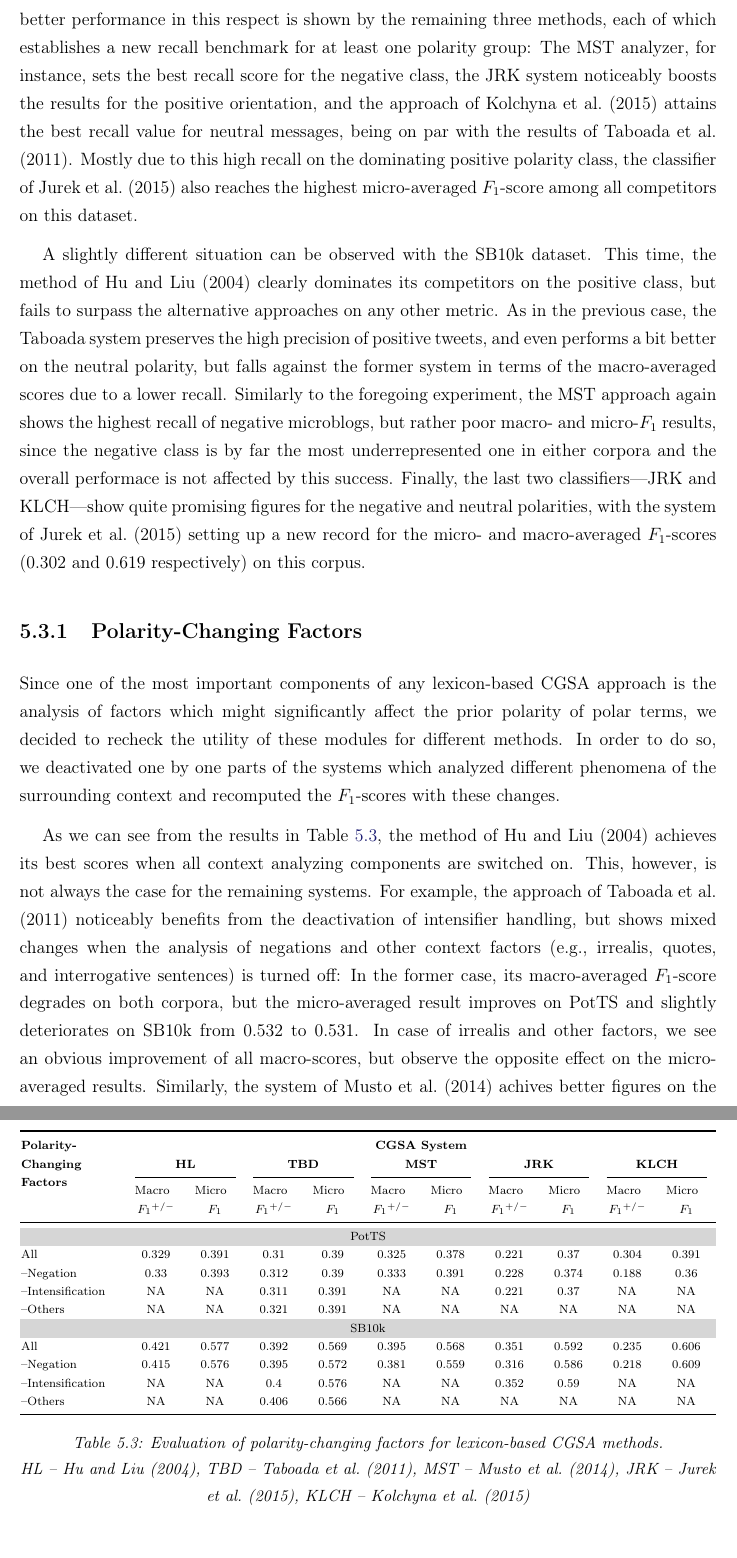
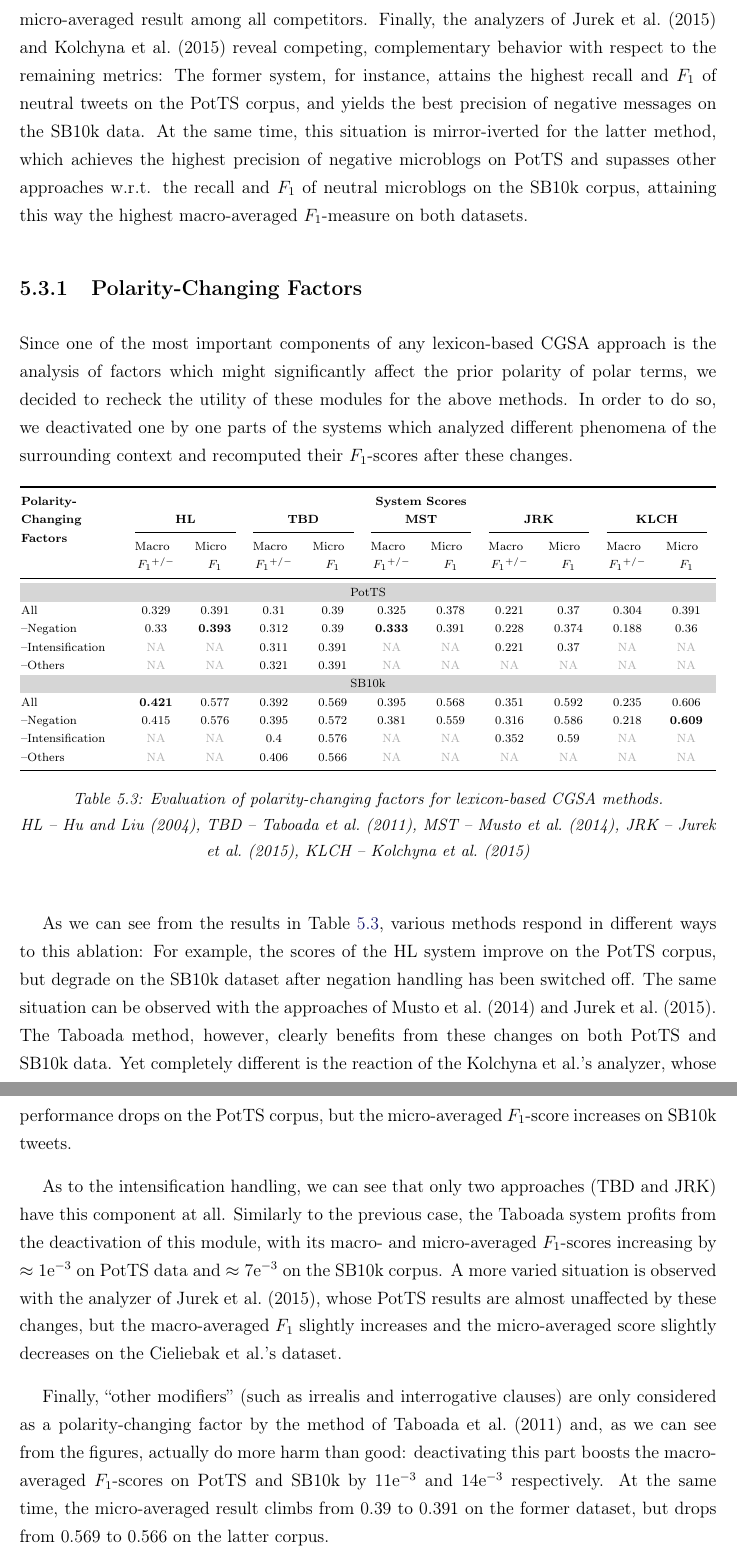
Before and after one commit to WladimirSidorenko/Dissertation, a LaTeX thesis (sidarenka_thesis.tex, which reads command.tex, sentiment_cgsa.tex): two parts of pages 128 and 129 of 171 before the commit and two parts of pages 128 and 129 of 170 after it, joined at a grey line, cut at the place of the change. Compiled offline with pdfLaTeX.

Commit message:
evaluation of lexicon-based CGSA methods rewritten after adding emoticons and recomputing the scores

```diff
--- a/command.tex
+++ b/command.tex
@@ -117,6 +117,8 @@
 \newcommand{\negdelta}[1]{\textsuperscript{\textcolor{red3}{-#1}}}
 \newcommand{\posdelta}[1]{\textsuperscript{\textcolor{seagreen}{+#1}}}
 \newcommand{\F}[0]{$F_1$}
+\newcommand{\NA}{\textcolor{gray69}{NA}}
+\newcommand{\expnumber}[2]{{#1}\mathrm{e}^{#2}}
 \newcommand{\cev}[1]{\reflectbox{\ensuremath{\vec{\reflectbox{\ensuremath{#1}}}}}}
 \newcommand{\norm}[1]{\left\lVert#1\right\rVert}
 
--- a/sentiment_cgsa.tex
+++ b/sentiment_cgsa.tex
@@ -798,27 +785,0 @@ overall macro-\F{} against the first system due to a lower recall of
-subjective tweets.  A better performance in this respect is shown by
-the remaining three methods, each of which establishes a new recall
-benchmark for at least one polarity group: The MST analyzer, for
-instance, sets the best recall score for the negative class, the JRK
-system noticeably boosts the results for the positive orientation, and
-the approach of~\citet{Kolchyna:15} attains the best recall value for
-neutral messages, being on par with the results of~\citet{Taboada:11}.
-Mostly due to this high recall on the dominating positive polarity
-class, the classifier of~\citet{Jurek:15} also reaches the highest
-micro-averaged \F{}-score among all competitors on this dataset.
-
-A slightly different situation can be observed with the SB10k dataset.
-This time, the method of~\citet{Hu:04} clearly dominates its
-competitors on the positive class, but fails to surpass the
-alternative approaches on any other metric.  As in the previous case,
-the Taboada system preserves the high precision of positive tweets,
-and even performs a bit better on the neutral polarity, but falls
-against the former system in terms of the macro-averaged scores due to
-a lower recall.  Similarly to the foregoing experiment, the MST
-approach again shows the highest recall of negative microblogs, but
-rather poor macro- and micro-\F{} results, since the negative class is
-by far the most underrepresented one in either corpora and the overall
-performace is not affected by this success.  Finally, the last two
-classifiers---JRK and KLCH---show quite promising figures for the
-negative and neutral polarities, with the system of~\citet{Jurek:15}
-setting up a new record for the micro- and macro-averaged \F{}-scores
-(0.302 and 0.619 respectively) on this corpus.
@@ -825,13 +798,24 @@ setting up a new record for the micro- and macro-averaged \F{}-scores
+micro-averaged result among all competitors.  Finally, the analyzers
+of~\citet{Jurek:15} and \citet{Kolchyna:15} reveal competing,
+complementary behavior with respect to the remaining metrics: The
+former system, for instance, attains the highest recall and \F{} of
+neutral tweets on the PotTS corpus, and yields the best precision of
+negative messages on the SB10k data.  At the same time, this situation
+is mirror-iverted for the latter method, which achieves the highest
+precision of negative microblogs on PotTS and supasses other
+approaches w.r.t. the recall and \F{} of neutral microblogs on the
+SB10k corpus, attaining this way the highest macro-averaged
+\F{}-measure on both datasets.
 
 \subsection{Polarity-Changing Factors}\label{subsec:cgsa:lex-methods:pol-change}
 
 Since one of the most important components of any lexicon-based CGSA
 approach is the analysis of factors which might significantly affect
 the prior polarity of polar terms, we decided to recheck the utility
-of these modules for different methods.  In order to do so, we
+of these modules for the above methods.  In order to do so, we
 deactivated one by one parts of the systems which analyzed different
-phenomena of the surrounding context and recomputed the \F{}-scores
-with these changes.
+phenomena of the surrounding context and recomputed their \F{}-scores
+after these changes.
 
 \begin{table}[h]
   \begin{center}
@@ -841,7 +825,7 @@ with these changes.
       \toprule
       \multirow{2}{0.15\columnwidth}{%
       \bfseries Polarity-Changing\newline Factors} & %
-      \multicolumn{10}{c}{\bfseries CGSA System}\\
+      \multicolumn{10}{c}{\bfseries System Scores}\\
       & \multicolumn{2}{c}{\bfseries HL} & \multicolumn{2}{c}{\bfseries TBD} %
       & \multicolumn{2}{c}{\bfseries MST} %
       & \multicolumn{2}{c}{\bfseries JRK} & \multicolumn{2}{c}{\bfseries KLCH}\\%
@@ -944,8 +928,8 @@ with these changes.
        % avg / total       0.37      0.37      0.33      1525
        % Macro-Averaged F1-Score (Positive and Negative Classes): 22.07%
        % Micro-Averaged F1-Score (All Classes): 36.9836%
-      --Intensification & NA & NA & 0.311 & 0.391 & NA &  %
-      NA & 0.221 & 0.37 & NA & NA\\
+      --Intensification & \NA{} & \NA{} & 0.311 & 0.391 & \NA{} &  %
+      \NA{} & 0.221 & 0.37 & \NA{} & \NA{}\\
 
       % Training taboada
       % Testing taboada
@@ -958,12 +942,12 @@ with these changes.
       % avg / total       0.38      0.39      0.39      1525
       % Macro-Averaged F1-Score (Positive and Negative Classes): 32.09%
       % Micro-Averaged F1-Score (All Classes): 39.1475%
-      --Others & NA & NA & 0.321 & 0.391 & NA &  %
-      NA & NA & NA & NA & NA\\
+      --Others & \NA{} & \NA{} & 0.321 & 0.391 & \NA{} &  %
+      \NA{} & \NA{} & \NA{} & \NA{} & \NA{}\\
 
       \multicolumn{11}{c}{\cellcolor{cellcolor}SB10k}\\
 
-      All & 0.421 & 0.577 & 0.392 & 0.569 & 0.395 & 0.568 %
+      All & \textbf{0.421} & 0.577 & 0.392 & 0.569 & 0.395 & 0.568 %
       & 0.351 & 0.592 & 0.235 & 0.606\\
 
       % Training hu-liu
@@ -1051,8 +1035,8 @@ with these changes.
         % avg / total       0.58      0.59      0.58      1496
         % Macro-Averaged F1-Score (Positive and Negative Classes): 35.18%
         % Micro-Averaged F1-Score (All Classes): 59.0241%
-      --Intensification & NA & NA & 0.4 & 0.576 & NA &  %
-      NA & 0.352 & 0.59 & NA & NA\\
+      --Intensification & \NA{} & \NA{} & 0.4 & 0.576 & \NA{} &  %
+      \NA{} & 0.352 & 0.59 & \NA{} & \NA{}\\
 
       % Training taboada
       % Testing taboada
@@ -1065,8 +1049,8 @@ with these changes.
       % avg / total       0.60      0.57      0.58      1496
       % Macro-Averaged F1-Score (Positive and Negative Classes): 40.61%
       % Micro-Averaged F1-Score (All Classes): 56.6176%
-      --Others & NA & NA & 0.406 & 0.566 & NA &  %
-      NA & NA & NA & NA & NA\\\bottomrule
+      --Others & \NA{} & \NA{} & 0.406 & 0.566 & \NA{} &  %
+      \NA{} & \NA{} & \NA{} & \NA{} & \NA{}\\\bottomrule
 \end{tabular}
     \egroup
     \caption[Evaluation of polarity-changing factors for lexicon-based CGSA methods.]{
@@ -1078,16 +1062,33 @@ with these changes.
 \end{table}
 
 As we can see from the results in
-Table~\ref{snt-cgsa:tbl:lex-res-ablation}, the method of~\citet{Hu:04}
-achieves its best scores when all context analyzing components are
-switched on.  This, however, is not always the case for the remaining
-systems.  For example, the approach of~\citet{Taboada:11} noticeably
-benefits from the deactivation of intensifier handling, but shows
-mixed changes when the analysis of negations and other context factors
-(e.g., irrealis, quotes, and interrogative sentences) is turned off:
-In the former case, its macro-averaged \F{}-score degrades on both
-corpora, but the micro-averaged result improves on PotTS and slightly
-deteriorates on SB10k from 0.532 to 0.531.  In case of irrealis and
-other factors, we see an obvious improvement of all macro-scores, but
-observe the opposite effect on the micro-averaged results.  Similarly,
-the system of~\citet{Musto:14} achives better figures on the PotTS
+Table~\ref{snt-cgsa:tbl:lex-res-ablation}, various methods respond in
+different ways to this ablation: For example, the scores of the HL
+system improve on the PotTS corpus, but degrade on the SB10k dataset
+after negation handling has been switched off.  The same situation can
+be observed with the approaches of~\citet{Musto:14}
+and~\citet{Jurek:15}.  The Taboada method, however, clearly benefits
+from these changes on both PotTS and SB10k data.  Yet completely
+different is the reaction of the \citeauthor{Kolchyna:15}'s analyzer,
+whose performance drops on the PotTS corpus, but the micro-averaged
+\F{}-score increases on SB10k tweets.
+
+As to the intensification handling, we can see that only two
+approaches (TBD and JRK) have this component at all.  Similarly to the
+previous case, the Taboada system profits from the deactivation of
+this module, with its macro- and micro-averaged \F{}-scores increasing
+by $\approx\expnumber{1}{-3}$ on PotTS data and
+$\approx\expnumber{7}{-3}$ on the SB10k corpus.  A more varied
+situation is observed with the analyzer of~\citet{Jurek:15}, whose
+PotTS results are almost unaffected by these changes, but the
+macro-averaged \F{} slightly increases and the micro-averaged score
+slightly decreases on the \citeauthor{Cieliebak:17}'s dataset.
+
+Finally, ``other modifiers'' (such as irrealis and interrogative
+clauses) are only considered as a polarity-changing factor by the
+method of~\citet{Taboada:11} and, as we can see from the figures,
+actually do more harm than good: deactivating this part boosts the
+macro-averaged \F{}-scores on PotTS and SB10k by~$\expnumber{11}{-3}$
+and~$\expnumber{14}{-3}$ respectively.  At the same time, the
+micro-averaged result climbs from 0.39 to 0.391 on the former dataset,
+but drops from~0.569 to~0.566 on the latter corpus.
```
Also changed, not shown: command.tex (4 more changed lines), sentiment_cgsa.tex (36 more changed lines).
